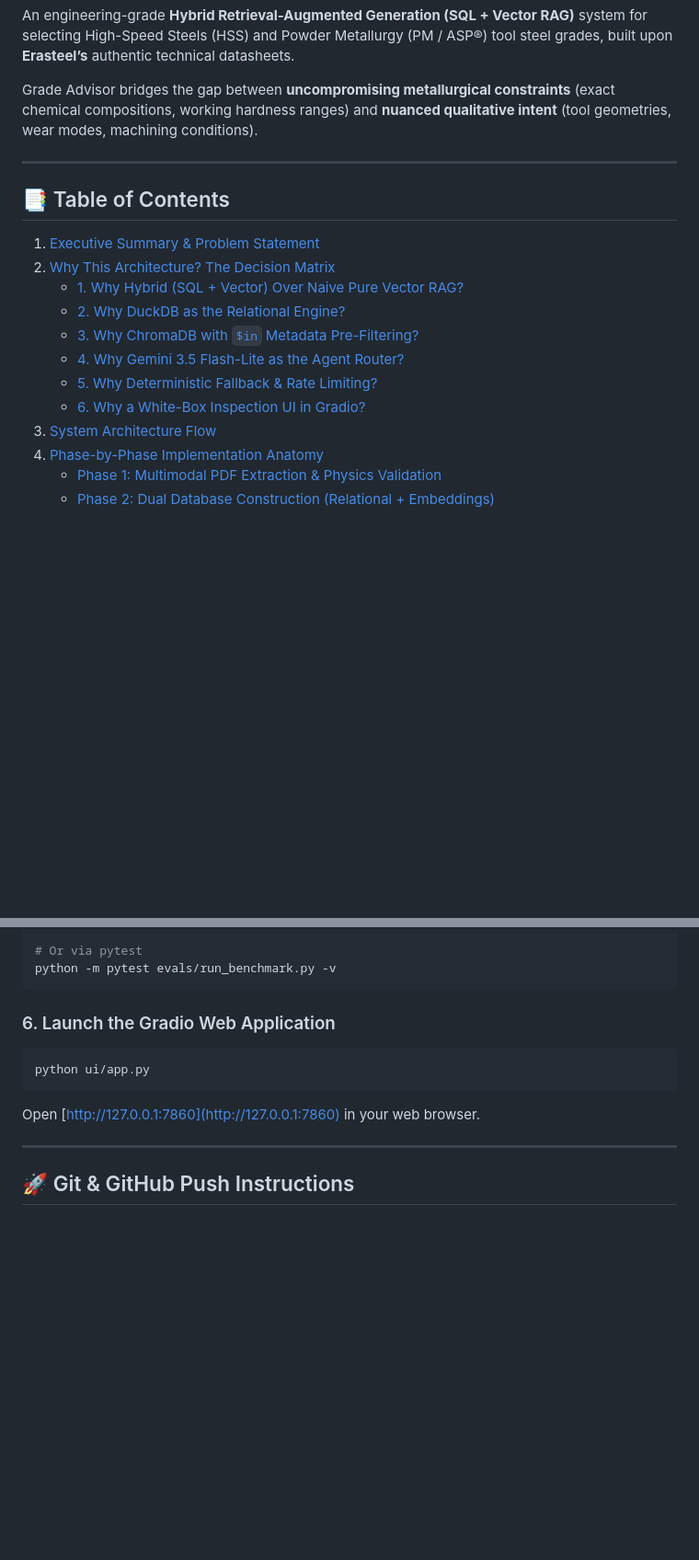
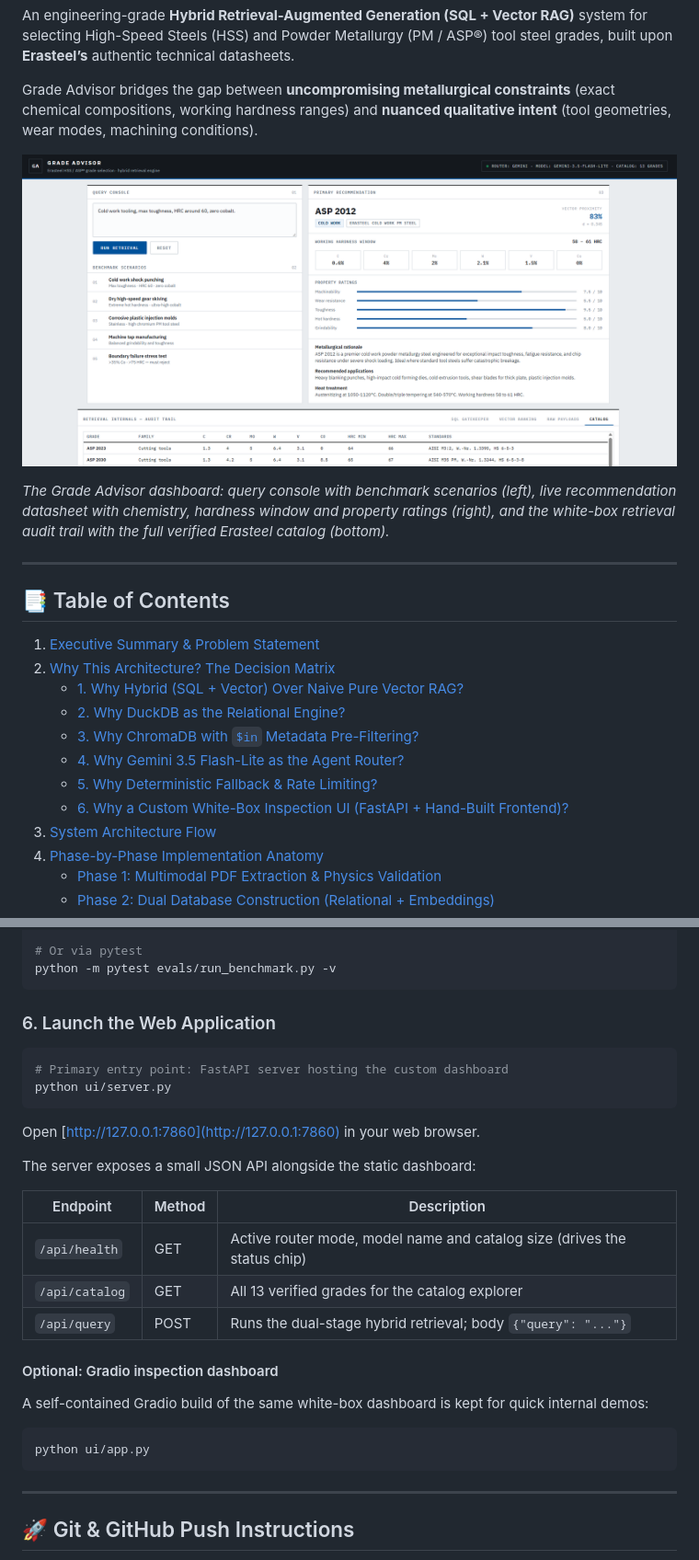
Before and after one commit to Youssefamenallah23/Grade-Advisor, a Markdown page: README.md, 2 parts joined by grey strips. Shown: that part at 92% size. Drawn GitHub-style; pictures changed too: docs/ui-overview.png (added); blank space fills up the shorter version.

````diff
--- a/README.md
+++ b/README.md
@@ -11,6 +11,10 @@ An engineering-grade **Hybrid Retrieval-Augmented Generation (SQL + Vector RAG)*
 
 Grade Advisor bridges the gap between **uncompromising metallurgical constraints** (exact chemical compositions, working hardness ranges) and **nuanced qualitative intent** (tool geometries, wear modes, machining conditions).
 
+![Grade Advisor UI — hybrid retrieval dashboard](docs/ui-overview.png)
+
+*The Grade Advisor dashboard: query console with benchmark scenarios (left), live recommendation datasheet with chemistry, hardness window and property ratings (right), and the white-box retrieval audit trail with the full verified Erasteel catalog (bottom).*
+
 ---
 
 ## 📑 Table of Contents
@@ -22,7 +26,7 @@ Grade Advisor bridges the gap between **uncompromising metallurgical constraints
    - [3. Why ChromaDB with `$in` Metadata Pre-Filtering?](#3-why-chromadb-with-in-metadata-pre-filtering)
    - [4. Why Gemini 3.5 Flash-Lite as the Agent Router?](#4-why-gemini-35-flash-lite-as-the-agent-router)
    - [5. Why Deterministic Fallback & Rate Limiting?](#5-why-deterministic-fallback--rate-limiting)
-   - [6. Why a White-Box Inspection UI in Gradio?](#6-why-a-white-box-inspection-ui-in-gradio)
+   - [6. Why a Custom White-Box Inspection UI (FastAPI + Hand-Built Frontend)?](#6-why-a-custom-white-box-inspection-ui-fastapi--hand-built-frontend)
 3. [System Architecture Flow](#-system-architecture-flow)
 4. [Phase-by-Phase Implementation Anatomy](#-phase-by-phase-implementation-anatomy)
    - [Phase 1: Multimodal PDF Extraction & Physics Validation](#phase-1-multimodal-pdf-extraction--physics-validation)
@@ -389,11 +402,26 @@ python evals/run_benchmark.py
 python -m pytest evals/run_benchmark.py -v
 ```
 
-### 6. Launch the Gradio Web Application
+### 6. Launch the Web Application
+```bash
+# Primary entry point: FastAPI server hosting the custom dashboard
+python ui/server.py
+```
+Open [http://127.0.0.1:7860](http://127.0.0.1:7860) in your web browser.
+
+The server exposes a small JSON API alongside the static dashboard:
+
+| Endpoint | Method | Description |
+| --- | --- | --- |
+| `/api/health` | GET | Active router mode, model name and catalog size (drives the status chip) |
+| `/api/catalog` | GET | All 13 verified grades for the catalog explorer |
+| `/api/query` | POST | Runs the dual-stage hybrid retrieval; body `{"query": "..."}` |
+
+#### Optional: Gradio inspection dashboard
+A self-contained Gradio build of the same white-box dashboard is kept for quick internal demos:
 ```bash
 python ui/app.py
 ```
-Open [http://127.0.0.1:7860](http://127.0.0.1:7860) in your web browser.
 
 ---
 
````
Also changed, not shown: other parts of README.md (+13 -4 lines), 6 other files.
